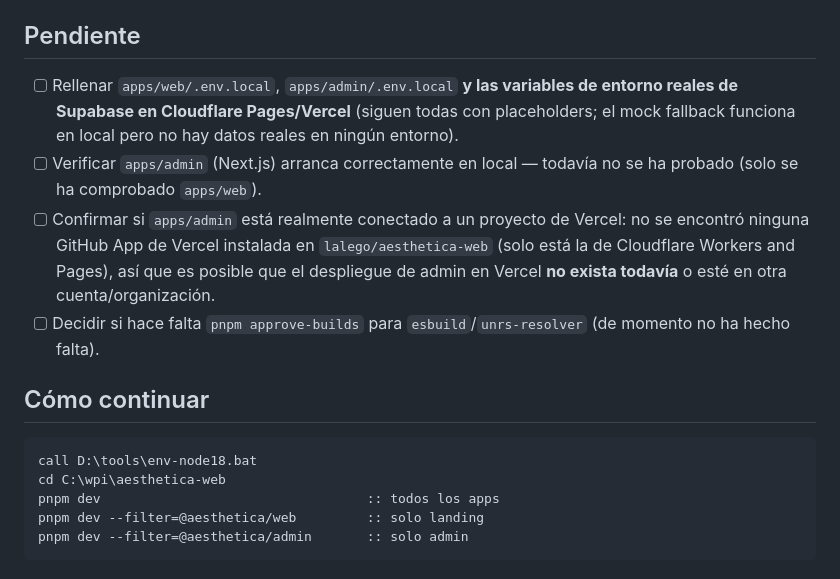
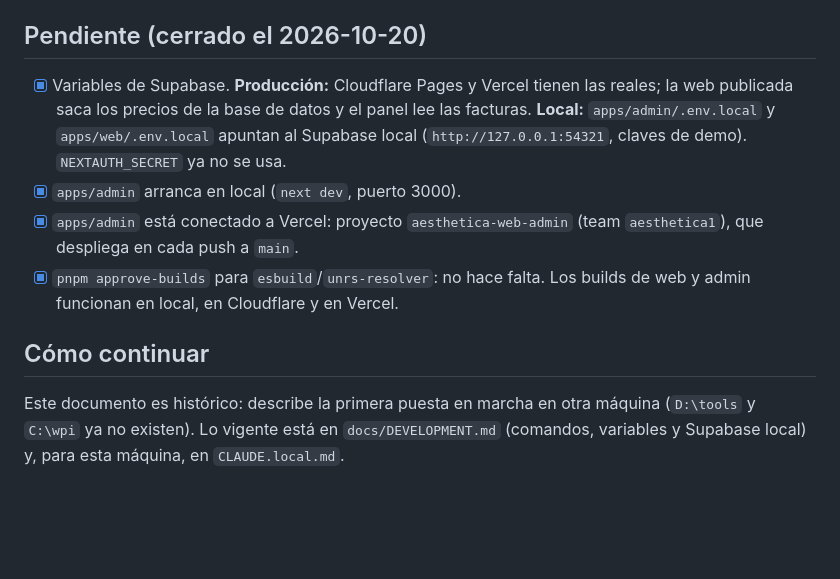
Before and after one commit to lalego/aesthetica-web, a Markdown page: doc/entorno-desarrollo-estado.md, the part around the change. Drawn GitHub-style; blank space fills up the shorter version.

Commit message:
docs: cerrar pendientes de entorno-desarrollo-estado.md

````diff
--- a/doc/entorno-desarrollo-estado.md
+++ b/doc/entorno-desarrollo-estado.md
@@ -35,19 +35,13 @@ Contexto: en este equipo no hay permisos de admin, así que no se pudo instalar
 - `node_modules` se había creado antes de `hoist=false` (`ERR_PNPM_HOIST_PATTERN_DIFF`); se regeneró con `pnpm install` (~4 min).
 - ESLint de `apps/admin` falla con `Cannot find module 'next/dist/compiled/babel/eslint-parser'` (consecuencia de `hoist=false`). Arreglado el 2026-10-18 (ver `historial.md`).
 
-## Pendiente
+## Pendiente (cerrado el 2026-10-20)
 
-- [ ] Rellenar `apps/web/.env.local`, `apps/admin/.env.local` **y las variables de entorno reales de Supabase en Cloudflare Pages/Vercel** (siguen todas con placeholders; el mock fallback funciona en local pero no hay datos reales en ningún entorno).
-- [ ] Verificar `apps/admin` (Next.js) arranca correctamente en local — todavía no se ha probado (solo se ha comprobado `apps/web`).
-- [ ] Confirmar si `apps/admin` está realmente conectado a un proyecto de Vercel: no se encontró ninguna GitHub App de Vercel instalada en `lalego/aesthetica-web` (solo está la de Cloudflare Workers and Pages), así que es posible que el despliegue de admin en Vercel **no exista todavía** o esté en otra cuenta/organización.
-- [ ] Decidir si hace falta `pnpm approve-builds` para `esbuild`/`unrs-resolver` (de momento no ha hecho falta).
+- [x] Variables de Supabase. **Producción:** Cloudflare Pages y Vercel tienen las reales; la web publicada saca los precios de la base de datos y el panel lee las facturas. **Local:** `apps/admin/.env.local` y `apps/web/.env.local` apuntan al Supabase local (`http://127.0.0.1:54321`, claves de demo). `NEXTAUTH_SECRET` ya no se usa.
+- [x] `apps/admin` arranca en local (`next dev`, puerto 3000).
+- [x] `apps/admin` está conectado a Vercel: proyecto `aesthetica-web-admin` (team `aesthetica1`), que despliega en cada push a `main`.
+- [x] `pnpm approve-builds` para `esbuild`/`unrs-resolver`: no hace falta. Los builds de web y admin funcionan en local, en Cloudflare y en Vercel.
 
 ## Cómo continuar
 
-```cmd
-call D:\tools\env-node18.bat
-cd C:\wpi\aesthetica-web
-pnpm dev                                  :: todos los apps
-pnpm dev --filter=@aesthetica/web         :: solo landing
-pnpm dev --filter=@aesthetica/admin       :: solo admin
-```
+Este documento es histórico: describe la primera puesta en marcha en otra máquina (`D:\tools` y `C:\wpi` ya no existen). Lo vigente está en `docs/DEVELOPMENT.md` (comandos, variables y Supabase local) y, para esta máquina, en `CLAUDE.local.md`.
````
